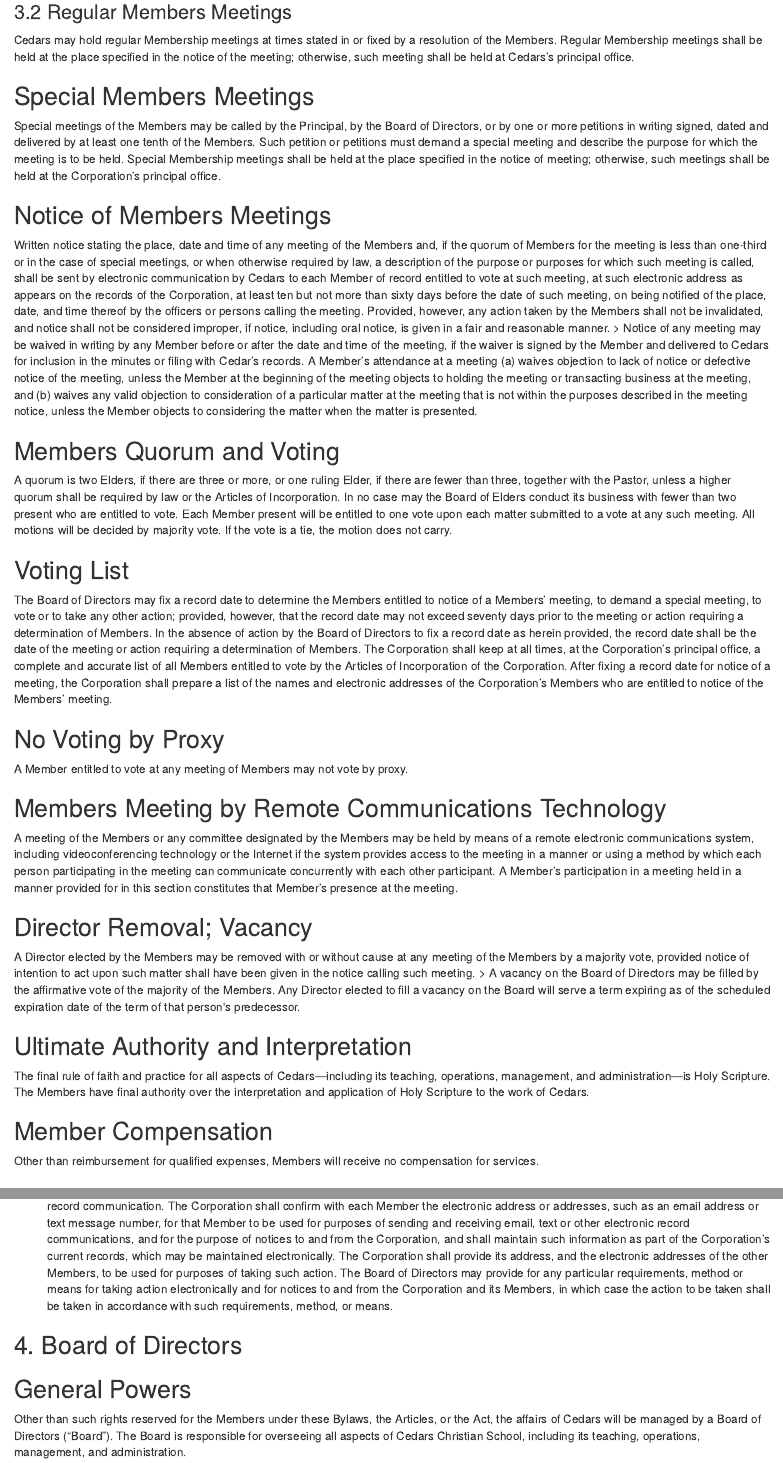
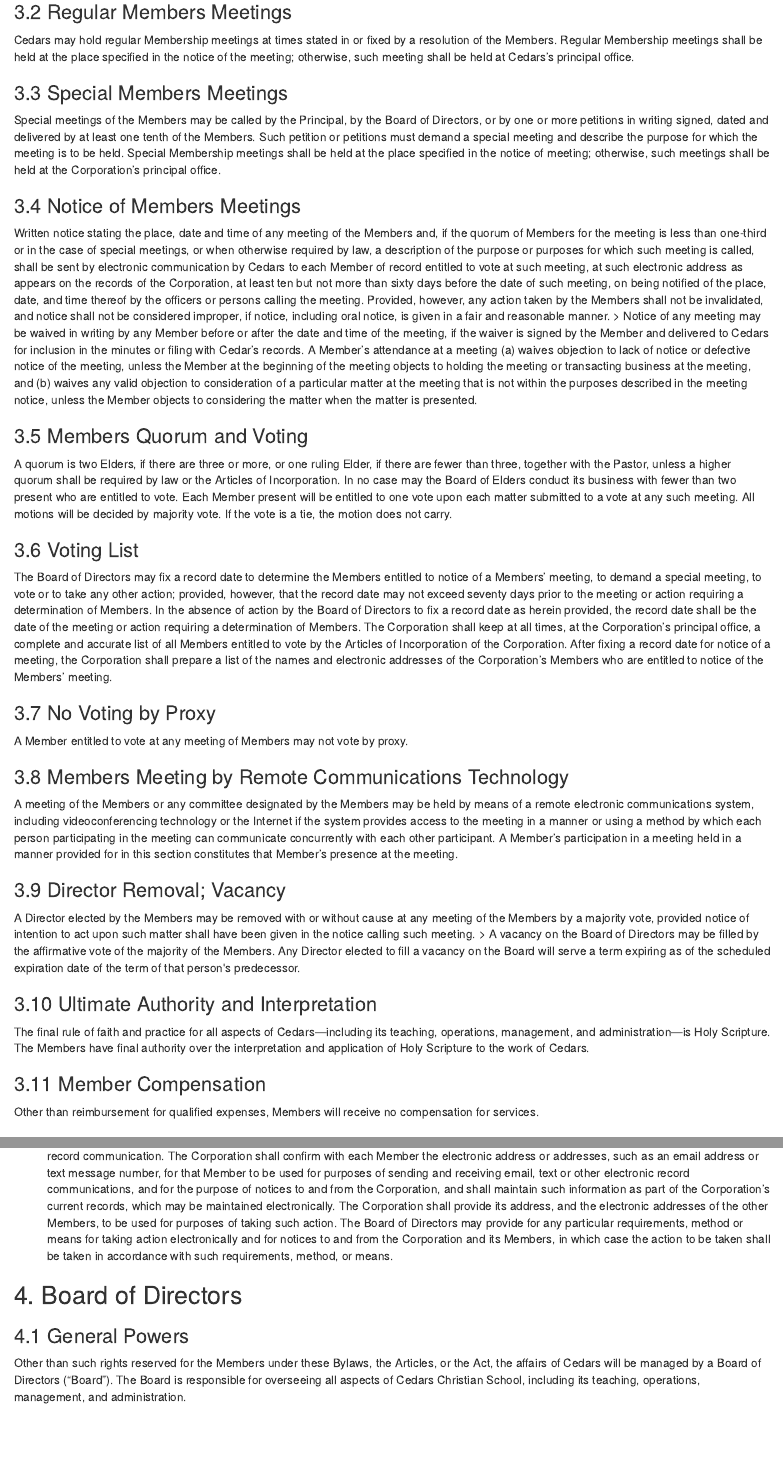
Before and after one commit to Cedars-Christian-School/ccs-bylaws, an R Markdown document (01-bylaws.Rmd): the page in a window 1100 px wide, from 1830 px down, and a second part further down, joined at a grey line. Rendered offline with R 4.5, knitr and Pandoc, with nearby package versions; drawn as R Markdown's standard HTML page in place of the format the file asks for.

Commit message:
updated headings

```diff
--- a/01-bylaws.Rmd
+++ b/01-bylaws.Rmd
@@ -103,7 +103,7 @@
 shall be held at the place specified in the notice of the meeting;
 otherwise, such meeting shall be held at Cedars's principal office.
 
-## Special Members Meetings
+### 3.3 Special Members Meetings
 
 Special meetings of the Members may be called by the Principal, by the
 Board of Directors, or by one or more petitions in writing signed,
@@ -114,7 +114,7 @@
 meeting; otherwise, such meetings shall be held at the Corporation's
 principal office.
 
-## Notice of Members Meetings
+### 3.4 Notice of Members Meetings
 
 Written notice stating the place, date and time of any meeting of the
 Members and, if the quorum of Members for the meeting is less than
@@ -142,7 +142,7 @@
 unless the Member objects to considering the matter when the matter is
 presented.
 
-## Members Quorum and Voting
+### 3.5 Members Quorum and Voting
 
 A quorum is two Elders, if there are three or more, or one ruling
 Elder, if there are fewer than three, together with the Pastor, unless
@@ -153,7 +153,7 @@
 vote at any such meeting. All motions will be decided by majority
 vote. If the vote is a tie, the motion does not carry.
 
-## Voting List
+### 3.6 Voting List
 
 The Board of Directors may fix a record date to determine the Members
 entitled to notice of a Members' meeting, to demand a special meeting,
@@ -170,12 +170,12 @@
 of the Corporation's Members who are entitled to notice of the
 Members' meeting.
 
-## No Voting by Proxy
+### 3.7 No Voting by Proxy
 
 A Member entitled to vote at any meeting of Members may not vote by
 proxy.
 
-## Members Meeting by Remote Communications Technology
+### 3.8 Members Meeting by Remote Communications Technology
 
 A meeting of the Members or any committee designated by the Members
 may be held by means of a remote electronic communications system,
@@ -186,7 +186,7 @@
 held in a manner provided for in this section constitutes that
 Member's presence at the meeting.
 
-## Director Removal; Vacancy
+### 3.9 Director Removal; Vacancy
 
 A Director elected by the Members may be removed with or without cause
 at any meeting of the Members by a majority vote, provided notice of
@@ -198,7 +198,7 @@
 vacancy on the Board will serve a term expiring as of the scheduled
 expiration date of the term of that person\'s predecessor.
 
-## Ultimate Authority and Interpretation
+### 3.10 Ultimate Authority and Interpretation
 
 The final rule of faith and practice for all aspects of
 Cedars---including its teaching, operations, management, and
@@ -206,7 +206,7 @@
 over the interpretation and application of Holy Scripture to the work
 of Cedars.
 
-## Member Compensation
+### 3.11 Member Compensation
 
 Other than reimbursement for qualified expenses, Members will receive
 no compensation for services.
@@ -252,7 +252,7 @@
 
 ## 4. Board of Directors
 
-## General Powers
+### 4.1 General Powers
 
 Other than such rights reserved for the Members under these Bylaws,
 the Articles, or the Act, the affairs of Cedars will be managed by a
```
Also changed, not shown: 01-bylaws.Rmd (4 more changed lines).
